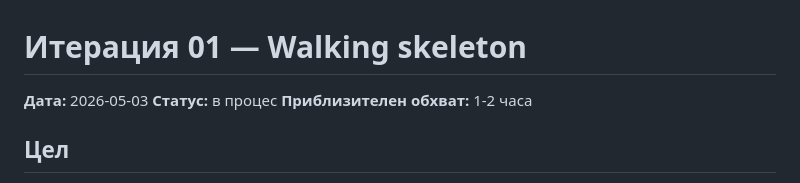
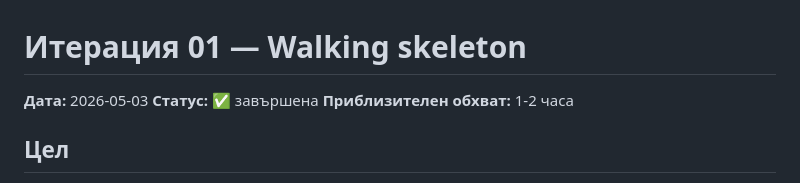
Before and after one commit to yankogovedarov/movies-project, a Markdown page: docs/Итерации/Итерация 01 - Walking skeleton.md, the part around the change. Drawn GitHub-style.

```diff
--- a/docs/Итерации/Итерация 01 - Walking skeleton.md
+++ b/docs/Итерации/Итерация 01 - Walking skeleton.md
@@ -1,7 +1,7 @@
 # Итерация 01 — Walking skeleton
 
 **Дата:** 2026-05-03
-**Статус:** в процес
+**Статус:** ✅ завършена
 **Приблизителен обхват:** 1-2 часа
 
 ## Цел
```
Also changed, not shown: docs/Итерации/Итерации - правила и план.md (added, +59 -0 lines), docs/Итерации/Итерация 02 - Disk discovery.md (added, +77 -0 lines).
